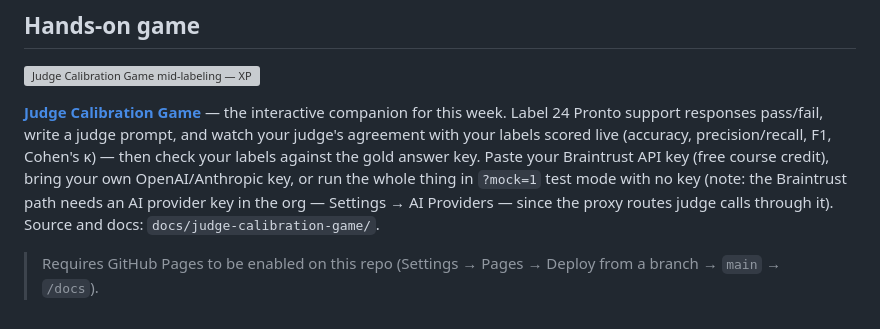
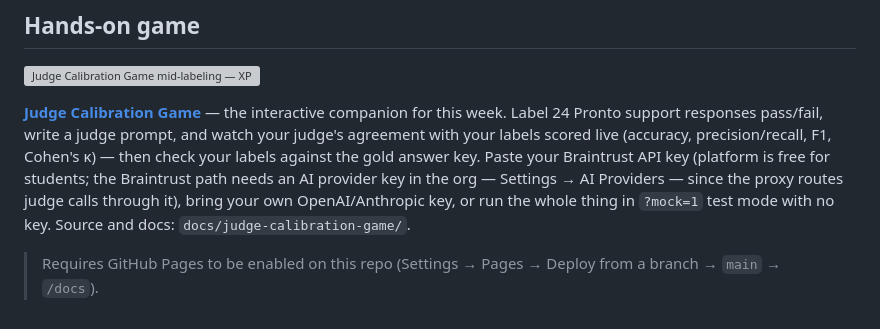
Before and after one commit to coachmanjeet/AI-Agent-Evals-Course, a Markdown page: week-02-designing-reliable-llm-judges/README.md, the part around the change. Drawn GitHub-style; grey boxes are pictures that could not be loaded.

Commit message:
Clean up last stale course-credit reference in Week 2 README

```diff
--- a/week-02-designing-reliable-llm-judges/README.md
+++ b/week-02-designing-reliable-llm-judges/README.md
@@ -63,11 +63,11 @@ flowchart LR
 — the interactive companion for this week. Label 24 Pronto support responses
 pass/fail, write a judge prompt, and watch your judge's agreement with your
 labels scored live (accuracy, precision/recall, F1, Cohen's κ) — then check
-your labels against the gold answer key. Paste your Braintrust API key (free
-course credit), bring your own OpenAI/Anthropic key, or run the whole thing
-in `?mock=1` test mode with no key (note: the Braintrust path needs an AI
-provider key in the org — Settings → AI Providers — since the proxy routes
-judge calls through it). Source and docs:
+your labels against the gold answer key. Paste your Braintrust API key
+(platform is free for students; the Braintrust path needs an AI provider
+key in the org — Settings → AI Providers — since the proxy routes judge
+calls through it), bring your own OpenAI/Anthropic key, or run the whole
+thing in `?mock=1` test mode with no key. Source and docs:
 `docs/judge-calibration-game/`.
 
 > Requires GitHub Pages to be enabled on this repo (Settings → Pages →
```
